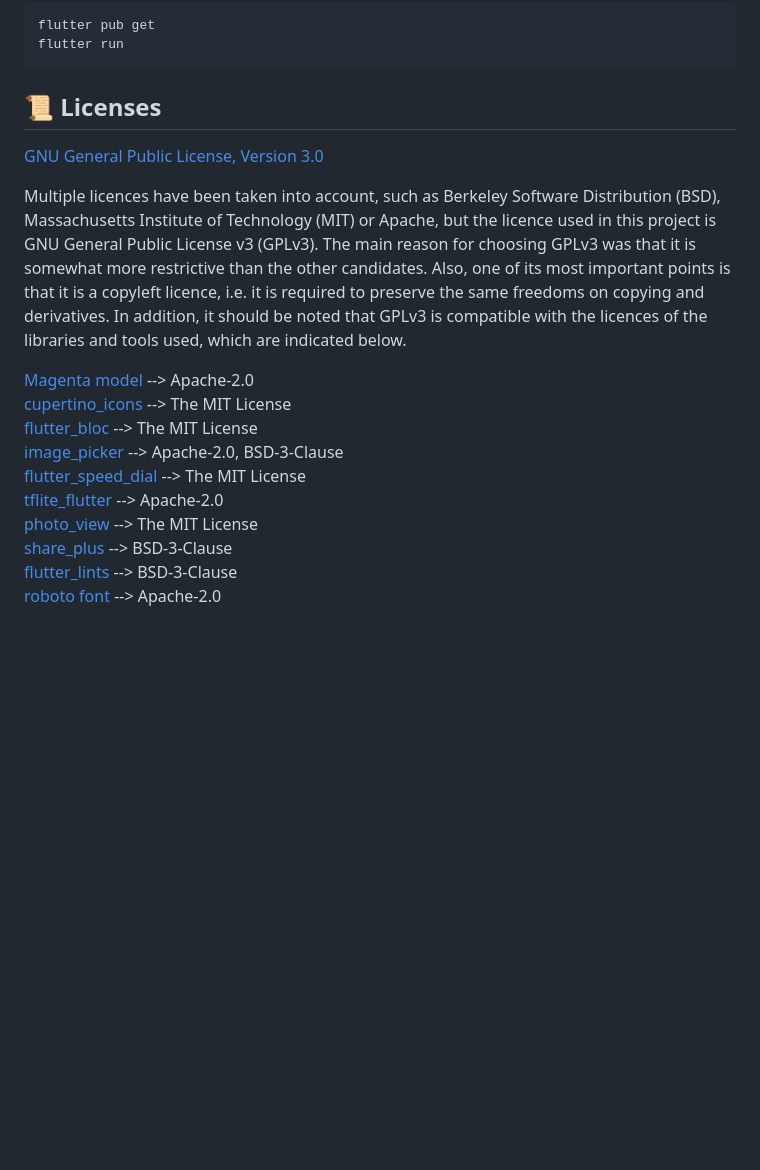
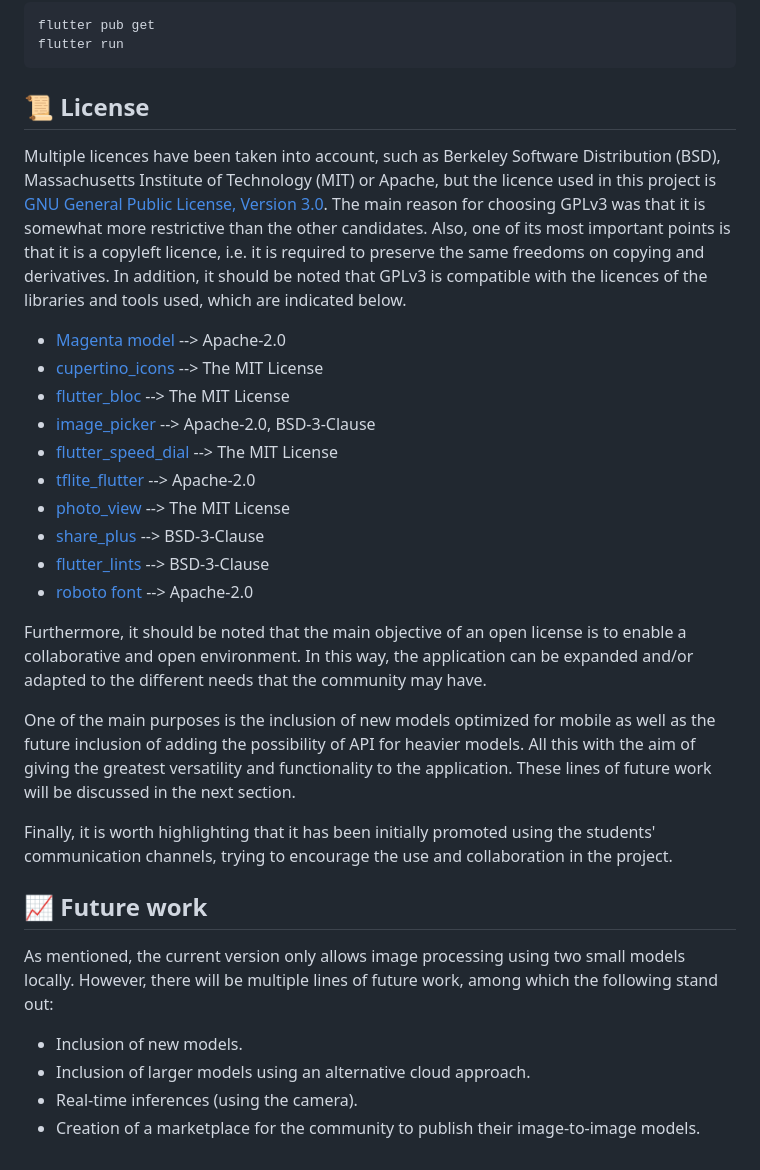
Before and after one commit to pguijas/artiluxio, a Markdown page: README.md, the part around the change. Rendered like a GitHub page; blank space fills up the shorter version.

````diff
--- a/README.md
+++ b/README.md
@@ -58,20 +58,33 @@ flutter pub get
 flutter run
 ```
 
-## 📜 Licenses
+## 📜 License
 
-[GNU General Public License, Version 3.0](https://www.gnu.org/licenses/gpl-3.0.en.html)
-
-Multiple licences have been taken into account, such as Berkeley Software Distribution (BSD), Massachusetts Institute of Technology (MIT) or Apache, but the licence used in this project is GNU General Public License v3 (GPLv3). The main reason for choosing GPLv3 was that it is somewhat more restrictive than the other candidates. Also, one of its most important points is that it is a copyleft licence,
+Multiple licences have been taken into account, such as Berkeley Software Distribution (BSD), Massachusetts Institute of Technology (MIT) or Apache, but the licence used in this project is [GNU General Public License, Version 3.0](https://www.gnu.org/licenses/gpl-3.0.en.html). The main reason for choosing GPLv3 was that it is somewhat more restrictive than the other candidates. Also, one of its most important points is that it is a copyleft licence,
 i.e. it is required to preserve the same freedoms on copying and derivatives. In addition, it should be noted that GPLv3 is compatible with the licences of the libraries and tools used, which are indicated below.
 
-[Magenta model](https://github.com/magenta/magenta) --> Apache-2.0 \
-[cupertino_icons](https://pub.dev/packages/cupertino_icons/license) --> The MIT License \
-[flutter_bloc](https://pub.dev/packages/flutter_bloc) --> The MIT License \
-[image_picker](https://pub.dev/packages/image_picker/license) --> Apache-2.0, BSD-3-Clause \
-[flutter_speed_dial](https://pub.dev/packages/flutter_speed_dial) --> The MIT License \
-[tflite_flutter](https://pub.dev/packages/tflite_flutter) --> Apache-2.0 \
-[photo_view](https://pub.dev/packages/photo_view) --> The MIT License \
-[share_plus](https://pub.dev/packages/share_plus/license) --> BSD-3-Clause \
-[flutter_lints](https://pub.dev/packages/flutter_lints) --> BSD-3-Clause \
-[roboto font](https://github.com/googlefonts/roboto) --> Apache-2.0
+- [Magenta model](https://github.com/magenta/magenta) --> Apache-2.0
+- [cupertino_icons](https://pub.dev/packages/cupertino_icons/license) --> The MIT License
+- [flutter_bloc](https://pub.dev/packages/flutter_bloc) --> The MIT License
+- [image_picker](https://pub.dev/packages/image_picker/license) --> Apache-2.0, BSD-3-Clause
+- [flutter_speed_dial](https://pub.dev/packages/flutter_speed_dial) --> The MIT License
+- [tflite_flutter](https://pub.dev/packages/tflite_flutter) --> Apache-2.0
+- [photo_view](https://pub.dev/packages/photo_view) --> The MIT License
+- [share_plus](https://pub.dev/packages/share_plus/license) --> BSD-3-Clause
+- [flutter_lints](https://pub.dev/packages/flutter_lints) --> BSD-3-Clause
+- [roboto font](https://github.com/googlefonts/roboto) --> Apache-2.0
+
+Furthermore, it should be noted that the main objective of an open license is to enable a collaborative and open environment. In this way, the application can be expanded and/or adapted to the different needs that the community may have.
+
+One of the main purposes is the inclusion of new models optimized for mobile as well as the future inclusion of adding the possibility of API for heavier models. All this with the aim of giving the greatest versatility and functionality to the application.  These lines of future work will be discussed in the next section.
+
+Finally, it is worth highlighting that it has been initially promoted using the students' communication channels, trying to encourage the use and collaboration in the project.
+
+## 📈 Future work
+
+As mentioned, the current version only allows image processing using two small models locally. However, there will be multiple lines of future work, among which the following stand out:
+
+- Inclusion of new models.
+- Inclusion of larger models using an alternative cloud approach.
+- Real-time inferences (using the camera).
+- Creation of a marketplace for the community to publish their image-to-image models.
````
